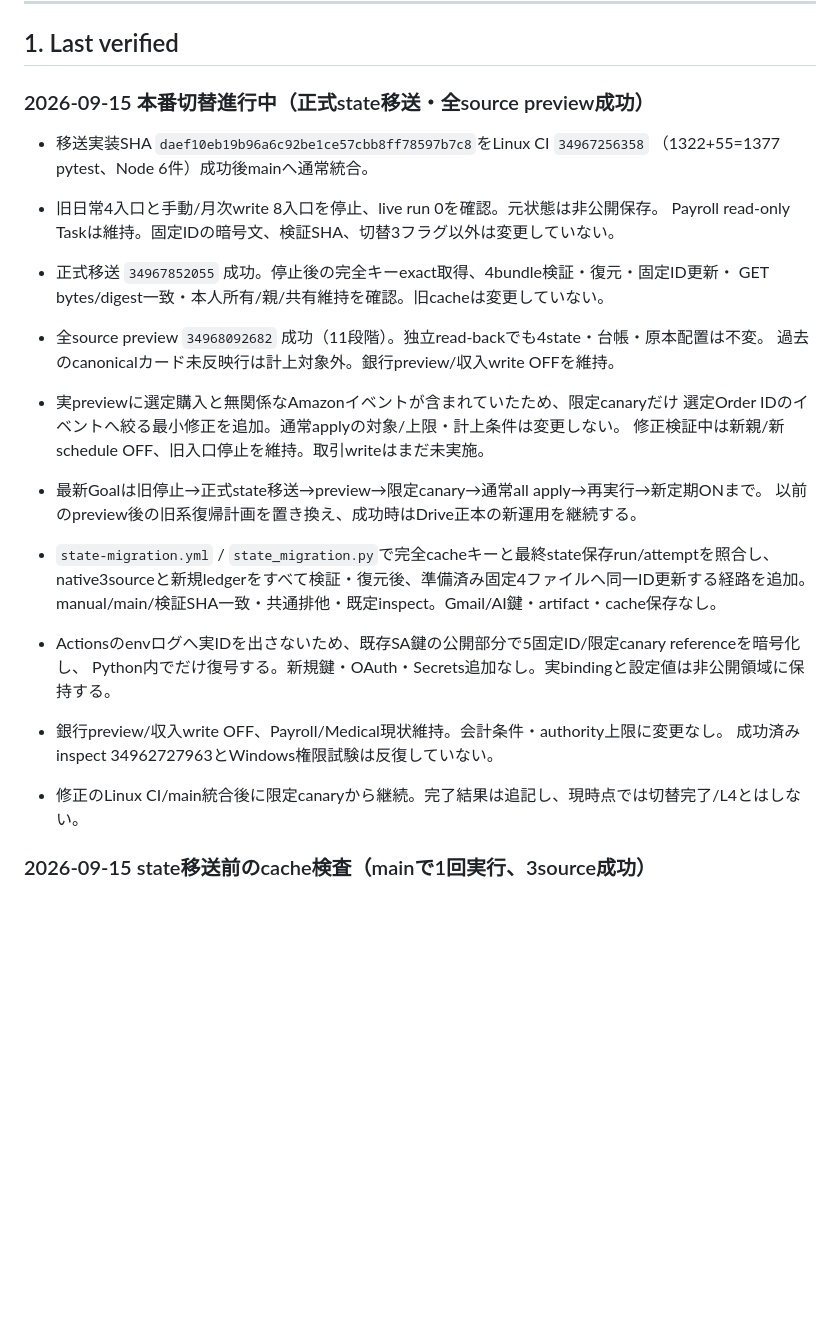
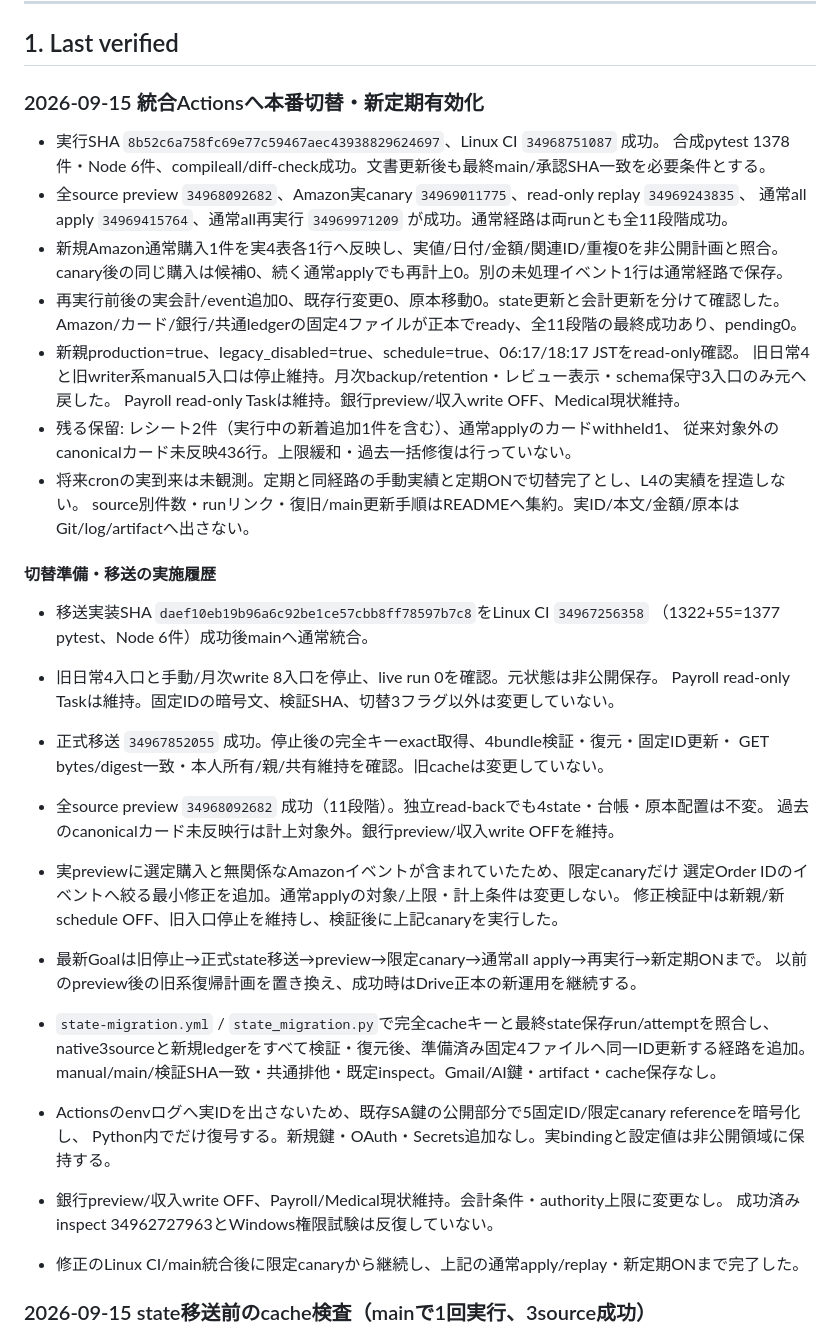
Before and after one commit to tmoriuchi1401-source/kakeibo-ai, a Markdown page: PROJECT_STATUS.md, the part around the change. GitHub-like rendering; blank space fills up the shorter version.

Commit message:
Record verified Actions cutover and daily schedule activation

```diff
--- a/PROJECT_STATUS.md
+++ b/PROJECT_STATUS.md
@@ -22,7 +22,25 @@
 
 ## 1. Last verified
 
-### 2026-09-15 本番切替進行中（正式state移送・全source preview成功）
+### 2026-09-15 統合Actionsへ本番切替・新定期有効化
+
+- 実行SHA `8b52c6a758fc69e77c59467aec43938829624697`、Linux CI `34968751087` 成功。
+  合成pytest 1378件・Node 6件、compileall/diff-check成功。文書更新後も最終main/承認SHA一致を必要条件とする。
+- 全source preview `34968092682`、Amazon実canary `34969011775`、read-only replay `34969243835`、
+  通常all apply `34969415764`、通常all再実行 `34969971209` が成功。通常経路は両runとも全11段階成功。
+- 新規Amazon通常購入1件を実4表各1行へ反映し、実値/日付/金額/関連ID/重複0を非公開計画と照合。
+  canary後の同じ購入は候補0、続く通常applyでも再計上0。別の未処理イベント1行は通常経路で保存。
+- 再実行前後の実会計/event追加0、既存行変更0、原本移動0。state更新と会計更新を分けて確認した。
+  Amazon/カード/銀行/共通ledgerの固定4ファイルが正本でready、全11段階の最終成功あり、pending0。
+- 新親production=true、legacy_disabled=true、schedule=true、06:17/18:17 JSTをread-only確認。
+  旧日常4と旧writer系manual5入口は停止維持。月次backup/retention・レビュー表示・schema保守3入口のみ元へ戻した。
+  Payroll read-only Taskは維持。銀行preview/収入write OFF、Medical現状維持。
+- 残る保留: レシート2件（実行中の新着追加1件を含む）、通常applyのカードwithheld1、
+  従来対象外のcanonicalカード未反映436行。上限緩和・過去一括修復は行っていない。
+- 将来cronの実到来は未観測。定期と同経路の手動実績と定期ONで切替完了とし、L4の実績を捏造しない。
+  source別件数・runリンク・復旧/main更新手順はREADMEへ集約。実ID/本文/金額/原本はGit/log/artifactへ出さない。
+
+#### 切替準備・移送の実施履歴
 
 - 移送実装SHA `daef10eb19b96a6c92be1ce57cbb8ff78597b7c8`をLinux CI `34967256358`
   （1322+55=1377 pytest、Node 6件）成功後mainへ通常統合。
@@ -34,7 +52,7 @@
   過去のcanonicalカード未反映行は計上対象外。銀行preview/収入write OFFを維持。
 - 実previewに選定購入と無関係なAmazonイベントが含まれていたため、限定canaryだけ
   選定Order IDのイベントへ絞る最小修正を追加。通常applyの対象/上限・計上条件は変更しない。
-  修正検証中は新親/新schedule OFF、旧入口停止を維持。取引writeはまだ未実施。
+  修正検証中は新親/新schedule OFF、旧入口停止を維持し、検証後に上記canaryを実行した。
 
 - 最新Goalは旧停止→正式state移送→preview→限定canary→通常all apply→再実行→新定期ONまで。
   以前のpreview後の旧系復帰計画を置き換え、成功時はDrive正本の新運用を継続する。
@@ -45,7 +63,7 @@
   Python内でだけ復号する。新規鍵・OAuth・Secrets追加なし。実bindingと設定値は非公開領域に保持する。
 - 銀行preview/収入write OFF、Payroll/Medical現状維持。会計条件・authority上限に変更なし。
   成功済みinspect 34962727963とWindows権限試験は反復していない。
-- 修正のLinux CI/main統合後に限定canaryから継続。完了結果は追記し、現時点では切替完了/L4とはしない。
+- 修正のLinux CI/main統合後に限定canaryから継続し、上記の通常apply/replay・新定期ONまで完了した。
 
 ### 2026-09-15 state移送前のcache検査（mainで1回実行、3source成功）
 
```
Also changed, not shown: README.md (+40 -4 lines).
